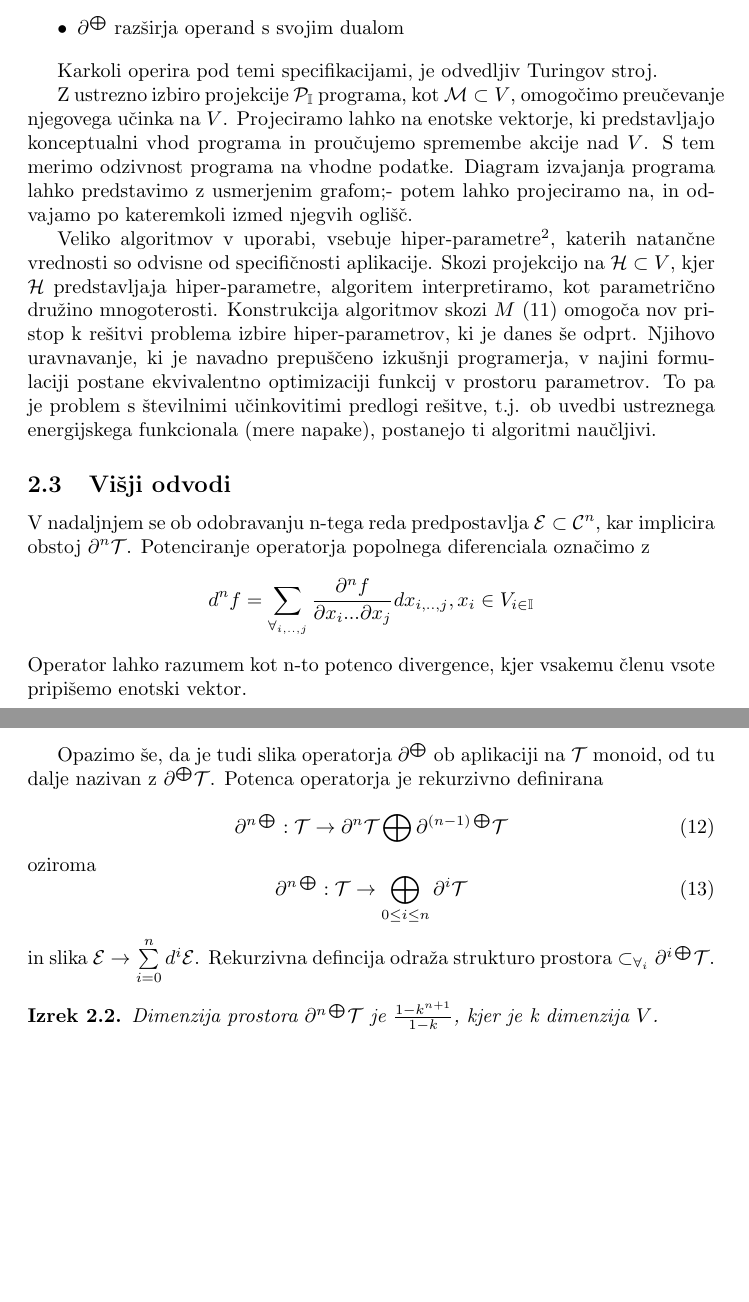
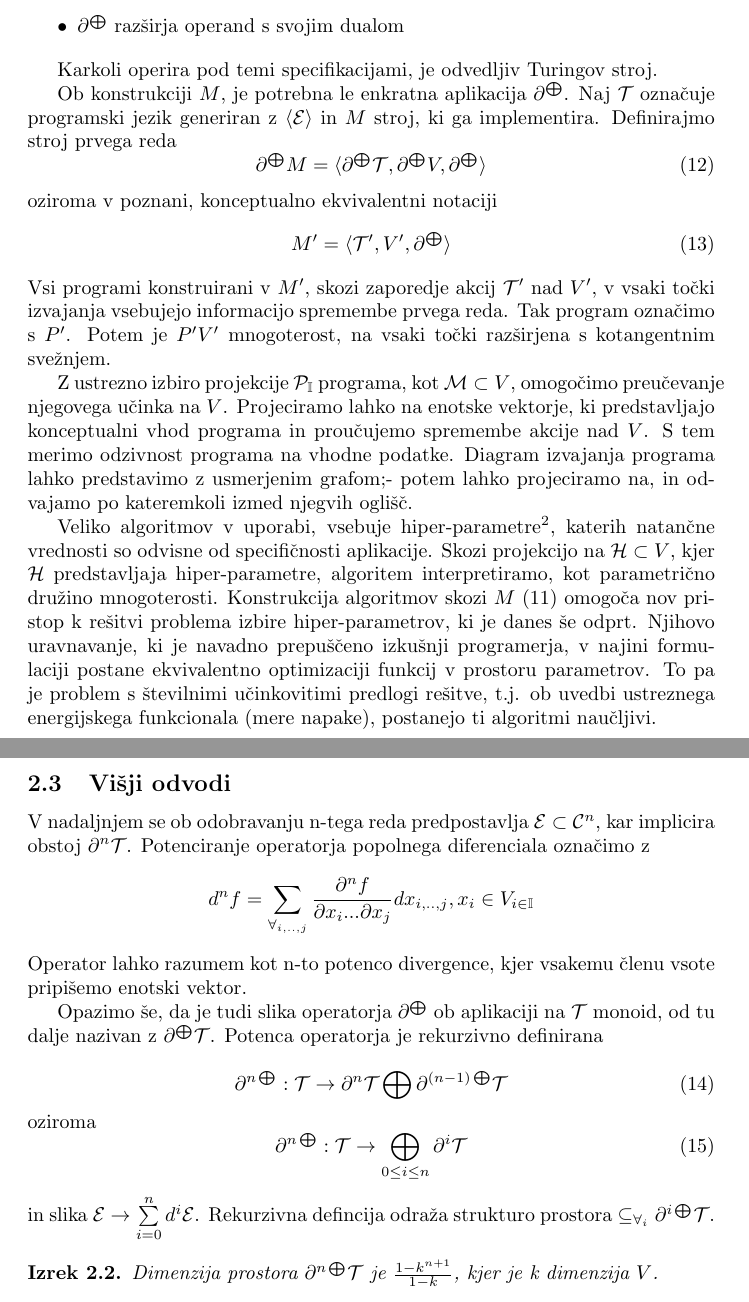
Before and after one commit to ZigaSajovic/dCpp, a LaTeX paper (autodiff.tex): two parts of pages 6 and 7 of 7, joined at a grey line, cut so that both start at the same text, the shorter picture padded with empty space. Compiled offline with pdfLaTeX.

Commit message:
Razširil odvedljive stroje

```diff
--- a/autodiff.tex
+++ b/autodiff.tex
@@ -310,6 +310,17 @@ $$\mathcal{V}=\mathcal{M}\bigoplus_{\forall_i}\partial_i\mathcal{M}$$
 
  Karkoli operira pod temi specifikacijami, je odvedljiv Turingov stroj.
 
+ Ob konstrukciji $M$, je potrebna le enkratna aplikacija $\Op$. Naj $\T$ označuje programski jezik generiran z $\langle\E\rangle$ in $M$ stroj, ki ga implementira. Definirajmo stroj prvega reda
+ \begin{equation}\label{eq:Mprime}
+ %\Op V je prostor v katerem se dogaja, \Op\T so preslikave/operatorji nad tem prostorom
+	 \Op M=\langle\Op\T, \Op V, \Op\rangle
+ \end{equation}
+ oziroma v poznani, konceptualno ekvivalentni notaciji
+  \begin{equation}\label{eq:M'}
+ 	 M'=\langle\T', V', \Op\rangle
+  \end{equation}
+  Vsi programi konstruirani v $M'$, skozi zaporedje akcij $\T'$ nad $V'$, v vsaki točki izvajanja vsebujejo informacijo spremembe prvega reda. Tak program označimo s $P'$. Potem je $P'V'$ mnogoterost, na vsaki točki razširjena s kotangentnim svežnjem.
+
  Z ustrezno izbiro projekcije $\mathcal{P}_\II$ programa, kot $\mathcal{M}\subset V$, omogočimo preučevanje njegovega učinka na $V$. Projeciramo lahko na enotske vektorje, ki predstavljajo konceptualni vhod programa in proučujemo spremembe akcije nad $V$. S tem merimo odzivnost programa na vhodne podatke. Diagram izvajanja programa lahko predstavimo z usmerjenim grafom;- potem lahko projeciramo na, in odvajamo po kateremkoli izmed njegvih oglišč.
 
  %hiperparametri nimajo rigurozne definicje v strojnem učenju. Morda jo lahko skozi to podava. Recimo, vsi enotski vektorji, na katere lahko projeciramo in konceptualno niso vhod programa.
@@ -333,7 +344,7 @@ $$\mathcal{V}=\mathcal{M}\bigoplus_{\forall_i}\partial_i\mathcal{M}$$
  \begin{equation}\label{eq:dirSumFunN}
  	\partial^{n\bigoplus}:\T\to\bigoplus\limits_{0\leq i\leq n}\partial^{i}\T
   \end{equation}
- in slika $\E\to\sum\limits_{i=0}^nd^i\E$. Rekurzivna defincija odraža strukturo prostora $\subset_{\forall_i}\op{i}\T$.
+ in slika $\E\to\sum\limits_{i=0}^nd^i\E$. Rekurzivna defincija odraža strukturo prostora $\subseteq_{\forall_i}\op{i}\T$.
  \begin{izrek}
  Dimenzija prostora $\op{n}\T$ je $\frac{1-k^{n+1}}{1-k}$, kjer je k dimenzija $V$.
  \end{izrek}
```
